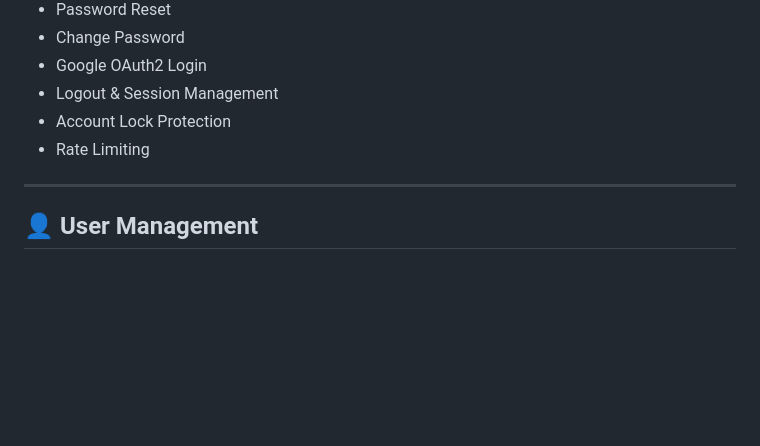
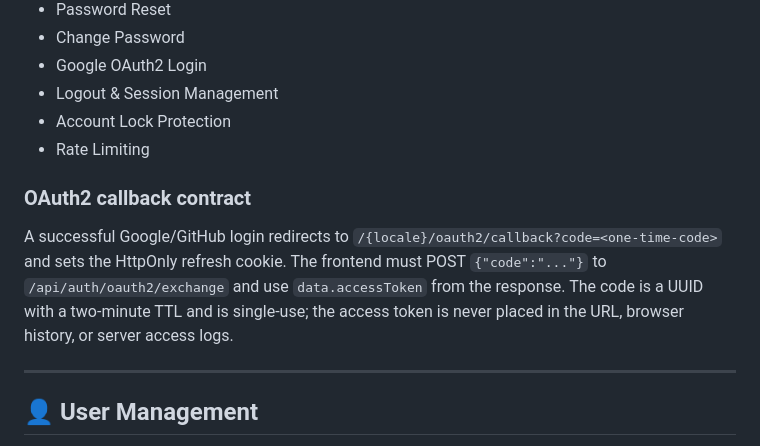
Before and after one commit to vemonser/nocteon-coffee-backend, a Markdown page: readme.md, the part around the change. Drawn GitHub-style; blank space fills up the shorter version.

Commit message:
docs(auth): document the OAuth2 one-time code callback contract

```diff
--- a/readme.md
+++ b/readme.md
@@ -59,6 +59,15 @@ The backend is built using **Spring Boot** following modern software engineering
 - Logout & Session Management
 - Account Lock Protection
 - Rate Limiting
+
+### OAuth2 callback contract
+
+A successful Google/GitHub login redirects to
+`/{locale}/oauth2/callback?code=<one-time-code>` and sets the HttpOnly refresh
+cookie. The frontend must POST `{"code":"..."}` to
+`/api/auth/oauth2/exchange` and use `data.accessToken` from the response.
+The code is a UUID with a two-minute TTL and is single-use; the access token is
+never placed in the URL, browser history, or server access logs.
 
 ---
 
```
